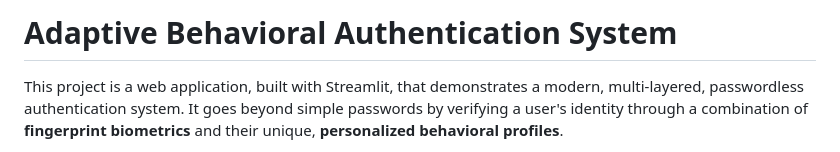
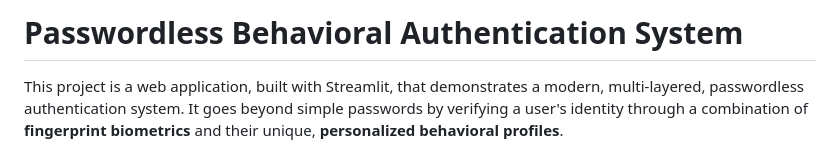
Before and after one commit to jejo205713/passwordless-behaviour-based-auth, a Markdown page: README.md, the part around the change. Drawn GitHub-style.

```diff
--- a/README.md
+++ b/README.md
@@ -1,4 +1,4 @@
-# Adaptive Behavioral Authentication System
+# Passwordless Behavioral Authentication System
 
 This project is a web application, built with Streamlit, that demonstrates a modern, multi-layered, passwordless authentication system. It goes beyond simple passwords by verifying a user's identity through a combination of **fingerprint biometrics** and their unique, **personalized behavioral profiles**.
 
```
